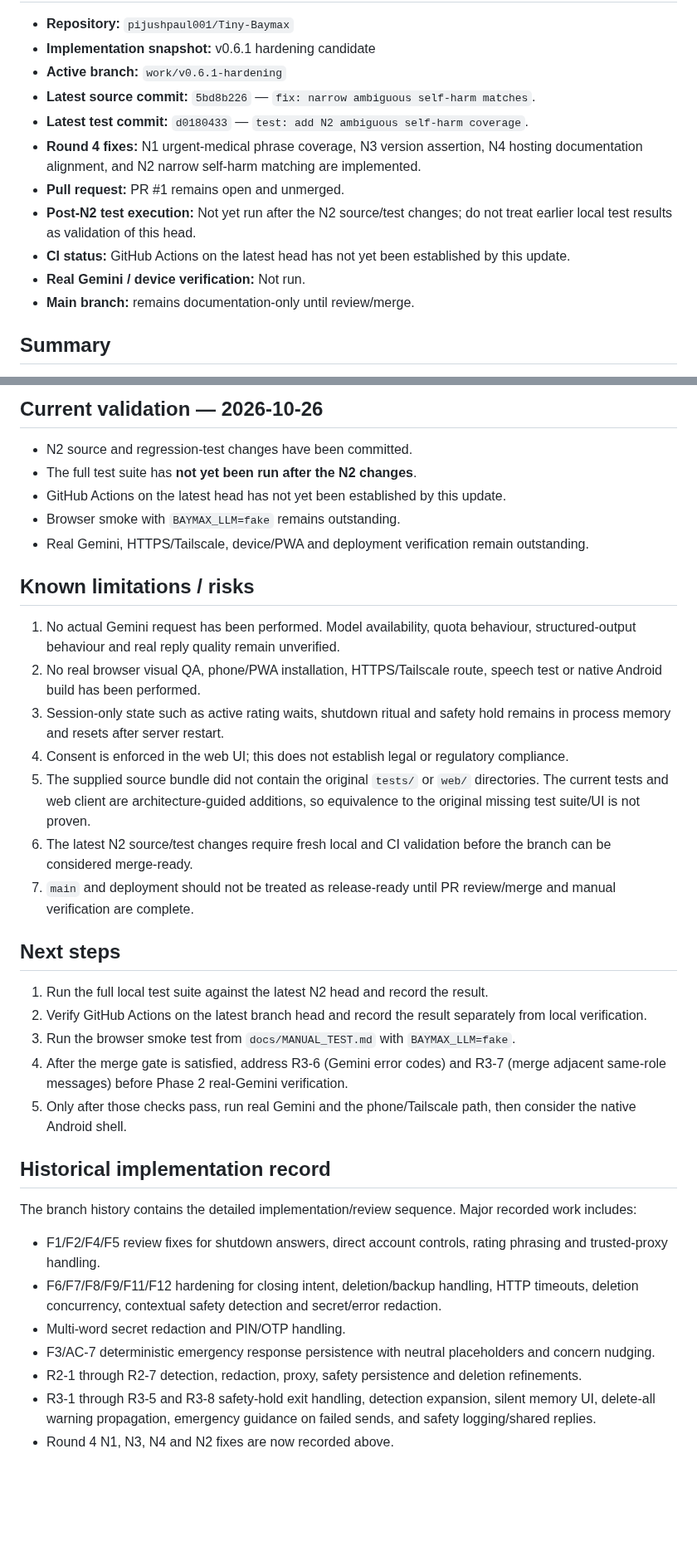
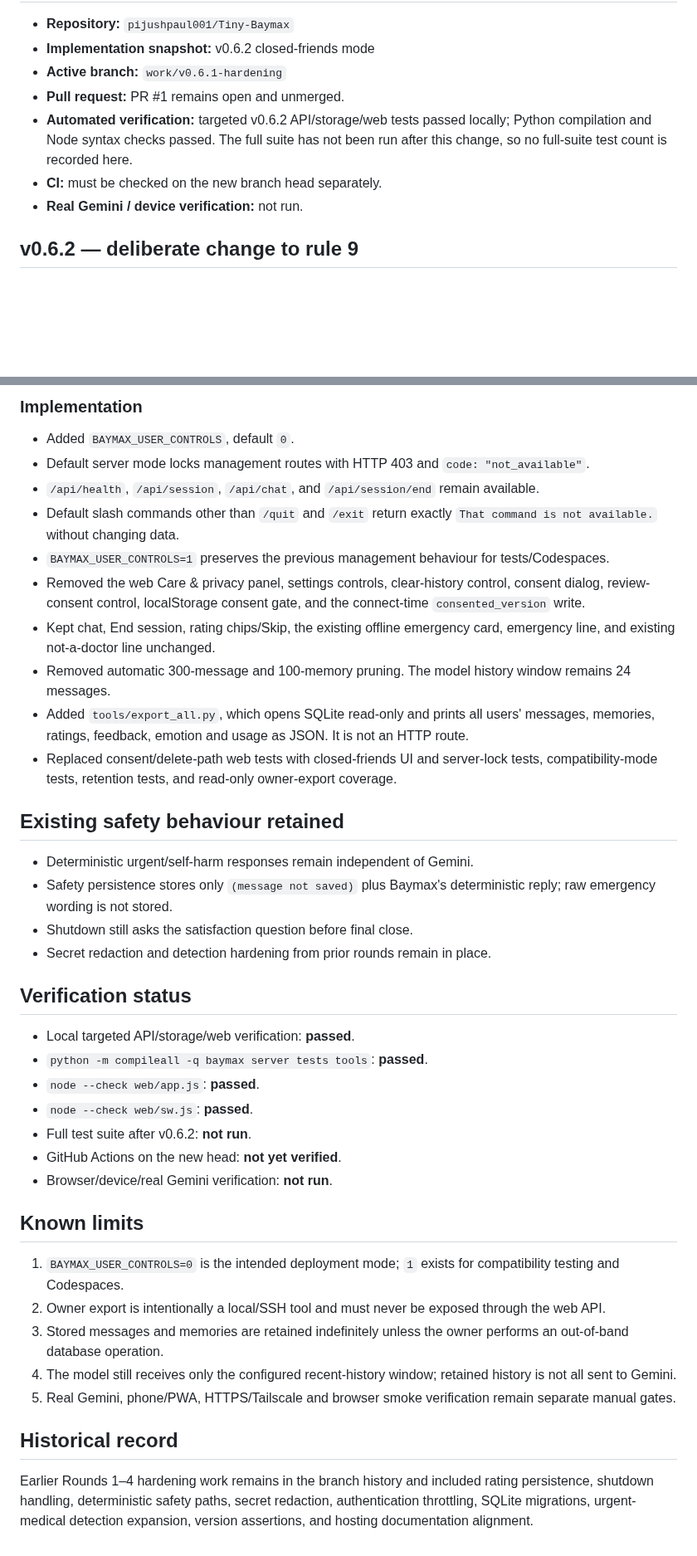
Before and after one commit to pijushpaul001/Tiny-Baymax, a Markdown page: IMPLEMENTATION_LOG.md, 2 parts joined by grey strips. Shown at 83% size. Drawn GitHub-style; blank space fills up the shorter version.

Commit message:
docs: log v0.6.2 closed-friends mode

```diff
--- a/IMPLEMENTATION_LOG.md
+++ b/IMPLEMENTATION_LOG.md
@@ -6,15 +6,11 @@ This log tracks implementation against `CLAUDE_HANDOFF.md`. Never record or comm
 
 - **Repository:** `pijushpaul001/Tiny-Baymax`
-- **Implementation snapshot:** v0.6.1 hardening candidate
+- **Implementation snapshot:** v0.6.2 closed-friends mode
 - **Active branch:** `work/v0.6.1-hardening`
-- **Latest source commit:** `5bd8b226` — `fix: narrow ambiguous self-harm matches`.
-- **Latest test commit:** `d0180433` — `test: add N2 ambiguous self-harm coverage`.
-- **Round 4 fixes:** N1 urgent-medical phrase coverage, N3 version assertion, N4 hosting documentation alignment, and N2 narrow self-harm matching are implemented.
 - **Pull request:** PR #1 remains open and unmerged.
-- **Post-N2 test execution:** Not yet run after the N2 source/test changes; do not treat earlier local test results as validation of this head.
-- **CI status:** GitHub Actions on the latest head has not yet been established by this update.
-- **Real Gemini / device verification:** Not run.
-- **Main branch:** remains documentation-only until review/merge.
+- **Automated verification:** targeted v0.6.2 API/storage/web tests passed locally; Python compilation and Node syntax checks passed. The full suite has not been run after this change, so no full-suite test count is recorded here.
+- **CI:** must be checked on the new branch head separately.
+- **Real Gemini / device verification:** not run.
 
-## Summary
+## v0.6.2 — deliberate change to rule 9
 
@@ -54,38 +18,42 @@ This log tracks implementation against `CLAUDE_HANDOFF.md`. Never record or comm
 
-## Current validation — 2026-10-26
+### Implementation
 
-- N2 source and regression-test changes have been committed.
-- The full test suite has **not yet been run after the N2 changes**.
-- GitHub Actions on the latest head has not yet been established by this update.
-- Browser smoke with `BAYMAX_LLM=fake` remains outstanding.
-- Real Gemini, HTTPS/Tailscale, device/PWA and deployment verification remain outstanding.
+- Added `BAYMAX_USER_CONTROLS`, default `0`.
+- Default server mode locks management routes with HTTP 403 and `code: "not_available"`.
+- `/api/health`, `/api/session`, `/api/chat`, and `/api/session/end` remain available.
+- Default slash commands other than `/quit` and `/exit` return exactly `That command is not available.` without changing data.
+- `BAYMAX_USER_CONTROLS=1` preserves the previous management behaviour for tests/Codespaces.
+- Removed the web Care & privacy panel, settings controls, clear-history control, consent dialog, review-consent control, localStorage consent gate, and the connect-time `consented_version` write.
+- Kept chat, End session, rating chips/Skip, the existing offline emergency card, emergency line, and existing not-a-doctor line unchanged.
+- Removed automatic 300-message and 100-memory pruning. The model history window remains 24 messages.
+- Added `tools/export_all.py`, which opens SQLite read-only and prints all users' messages, memories, ratings, feedback, emotion and usage as JSON. It is not an HTTP route.
+- Replaced consent/delete-path web tests with closed-friends UI and server-lock tests, compatibility-mode tests, retention tests, and read-only owner-export coverage.
 
-## Known limitations / risks
+## Existing safety behaviour retained
 
-1. No actual Gemini request has been performed. Model availability, quota behaviour, structured-output behaviour and real reply quality remain unverified.
-2. No real browser visual QA, phone/PWA installation, HTTPS/Tailscale route, speech test or native Android build has been performed.
-3. Session-only state such as active rating waits, shutdown ritual and safety hold remains in process memory and resets after server restart.
-4. Consent is enforced in the web UI; this does not establish legal or regulatory compliance.
-5. The supplied source bundle did not contain the original `tests/` or `web/` directories. The current tests and web client are architecture-guided additions, so equivalence to the original missing test suite/UI is not proven.
-6. The latest N2 source/test changes require fresh local and CI validation before the branch can be considered merge-ready.
-7. `main` and deployment should not be treated as release-ready until PR review/merge and manual verification are complete.
+- Deterministic urgent/self-harm responses remain independent of Gemini.
+- Safety persistence stores only `(message not saved)` plus Baymax's deterministic reply; raw emergency wording is not stored.
+- Shutdown still asks the satisfaction question before final close.
+- Secret redaction and detection hardening from prior rounds remain in place.
 
-## Next steps
+## Verification status
 
-1. Run the full local test suite against the latest N2 head and record the result.
-2. Verify GitHub Actions on the latest branch head and record the result separately from local verification.
-3. Run the browser smoke test from `docs/MANUAL_TEST.md` with `BAYMAX_LLM=fake`.
-4. After the merge gate is satisfied, address R3-6 (Gemini error codes) and R3-7 (merge adjacent same-role messages) before Phase 2 real-Gemini verification.
-5. Only after those checks pass, run real Gemini and the phone/Tailscale path, then consider the native Android shell.
+- Local targeted API/storage/web verification: **passed**.
+- `python -m compileall -q baymax server tests tools`: **passed**.
+- `node --check web/app.js`: **passed**.
+- `node --check web/sw.js`: **passed**.
+- Full test suite after v0.6.2: **not run**.
+- GitHub Actions on the new head: **not yet verified**.
+- Browser/device/real Gemini verification: **not run**.
 
-## Historical implementation record
+## Known limits
 
-The branch history contains the detailed implementation/review sequence. Major recorded work includes:
+1. `BAYMAX_USER_CONTROLS=0` is the intended deployment mode; `1` exists for compatibility testing and Codespaces.
+2. Owner export is intentionally a local/SSH tool and must never be exposed through the web API.
+3. Stored messages and memories are retained indefinitely unless the owner performs an out-of-band database operation.
+4. The model still receives only the configured recent-history window; retained history is not all sent to Gemini.
+5. Real Gemini, phone/PWA, HTTPS/Tailscale and browser smoke verification remain separate manual gates.
 
-- F1/F2/F4/F5 review fixes for shutdown answers, direct account controls, rating phrasing and trusted-proxy handling.
-- F6/F7/F8/F9/F11/F12 hardening for closing intent, deletion/backup handling, HTTP timeouts, deletion concurrency, contextual safety detection and secret/error redaction.
-- Multi-word secret redaction and PIN/OTP handling.
-- F3/AC-7 deterministic emergency response persistence with neutral placeholders and concern nudging.
-- R2-1 through R2-7 detection, redaction, proxy, safety persistence and deletion refinements.
-- R3-1 through R3-5 and R3-8 safety-hold exit handling, detection expansion, silent memory UI, delete-all warning propagation, emergency guidance on failed sends, and safety logging/shared replies.
-- Round 4 N1, N3, N4 and N2 fixes are now recorded above.
+## Historical record
+
+Earlier Rounds 1–4 hardening work remains in the branch history and included rating persistence, shutdown handling, deterministic safety paths, secret redaction, authentication throttling, SQLite migrations, urgent-medical detection expansion, version assertions, and hosting documentation alignment.
```
Also changed, not shown: other parts of IMPLEMENTATION_LOG.md (+2 -34 lines).
